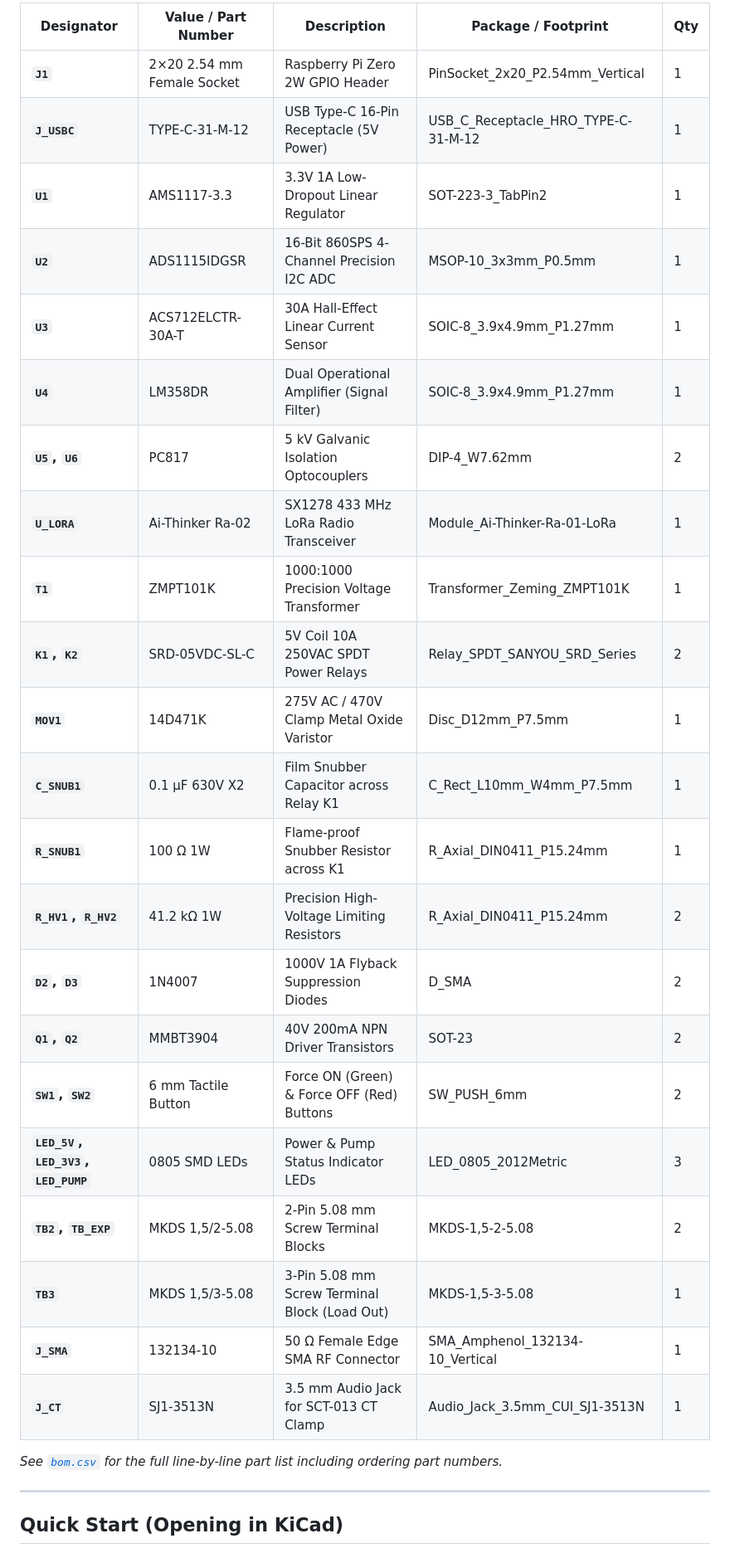
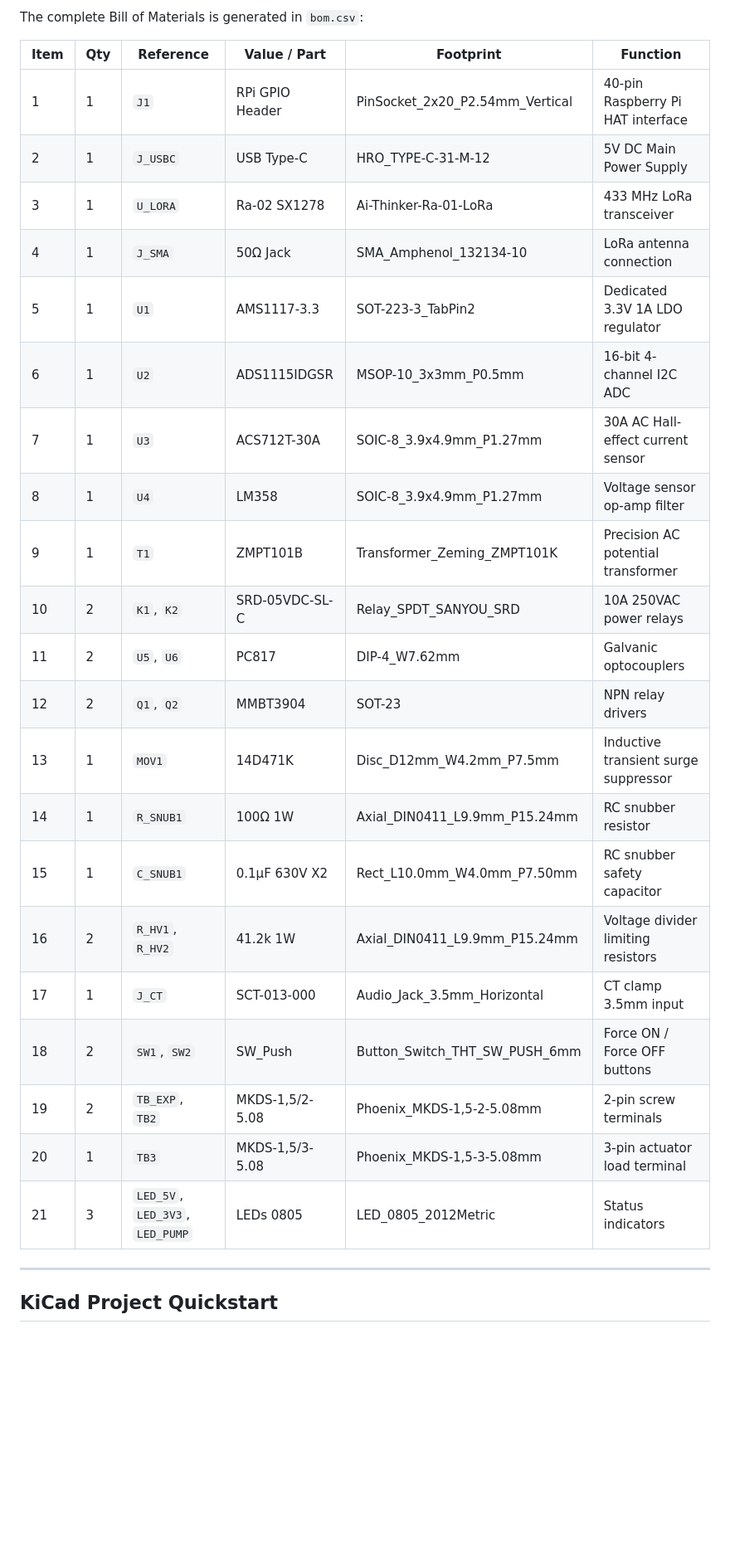
Before and after one commit to officialayush5839-arch/Wilo-Receiver-PCB, a Markdown page: README.md, the part around one of its changes. Shown at 83% size. Rendered like a GitHub page; blank space fills up the shorter version.

```diff
--- a/README.md
+++ b/README.md
@@ -127,32 +138,31 @@ To prevent dangerous 230V AC mains transients from reaching sensitive microcontr
 
-| Designator | Value / Part Number | Description | Package / Footprint | Qty |
-|---|---|---|---|---|
-| **`J1`** | 2×20 2.54 mm Female Socket | Raspberry Pi Zero 2W GPIO Header | PinSocket_2x20_P2.54mm_Vertical | 1 |
-| **`J_USBC`** | TYPE-C-31-M-12 | USB Type-C 16-Pin Receptacle (5V Power) | USB_C_Receptacle_HRO_TYPE-C-31-M-12 | 1 |
-| **`U1`** | AMS1117-3.3 | 3.3V 1A Low-Dropout Linear Regulator | SOT-223-3_TabPin2 | 1 |
-| **`U2`** | ADS1115IDGSR | 16-Bit 860SPS 4-Channel Precision I2C ADC | MSOP-10_3x3mm_P0.5mm | 1 |
-| **`U3`** | ACS712ELCTR-30A-T | 30A Hall-Effect Linear Current Sensor | SOIC-8_3.9x4.9mm_P1.27mm | 1 |
-| **`U4`** | LM358DR | Dual Operational Amplifier (Signal Filter) | SOIC-8_3.9x4.9mm_P1.27mm | 1 |
-| **`U5`, `U6`** | PC817 | 5 kV Galvanic Isolation Optocouplers | DIP-4_W7.62mm | 2 |
-| **`U_LORA`** | Ai-Thinker Ra-02 | SX1278 433 MHz LoRa Radio Transceiver | Module_Ai-Thinker-Ra-01-LoRa | 1 |
-| **`T1`** | ZMPT101K | 1000:1000 Precision Voltage Transformer | Transformer_Zeming_ZMPT101K | 1 |
-| **`K1`, `K2`** | SRD-05VDC-SL-C | 5V Coil 10A 250VAC SPDT Power Relays | Relay_SPDT_SANYOU_SRD_Series | 2 |
-| **`MOV1`** | 14D471K | 275V AC / 470V Clamp Metal Oxide Varistor | Disc_D12mm_P7.5mm | 1 |
-| **`C_SNUB1`** | 0.1 µF 630V X2 | Film Snubber Capacitor across Relay K1 | C_Rect_L10mm_W4mm_P7.5mm | 1 |
-| **`R_SNUB1`** | 100 Ω 1W | Flame-proof Snubber Resistor across K1 | R_Axial_DIN0411_P15.24mm | 1 |
-| **`R_HV1`, `R_HV2`**| 41.2 kΩ 1W | Precision High-Voltage Limiting Resistors | R_Axial_DIN0411_P15.24mm | 2 |
-| **`D2`, `D3`** | 1N4007 | 1000V 1A Flyback Suppression Diodes | D_SMA | 2 |
-| **`Q1`, `Q2`** | MMBT3904 | 40V 200mA NPN Driver Transistors | SOT-23 | 2 |
-| **`SW1`, `SW2`** | 6 mm Tactile Button | Force ON (Green) & Force OFF (Red) Buttons | SW_PUSH_6mm | 2 |
-| **`LED_5V`, `LED_3V3`, `LED_PUMP`** | 0805 SMD LEDs | Power & Pump Status Indicator LEDs | LED_0805_2012Metric | 3 |
-| **`TB2`, `TB_EXP`** | MKDS 1,5/2-5.08 | 2-Pin 5.08 mm Screw Terminal Blocks | MKDS-1,5-2-5.08 | 2 |
-| **`TB3`** | MKDS 1,5/3-5.08 | 3-Pin 5.08 mm Screw Terminal Block (Load Out) | MKDS-1,5-3-5.08 | 1 |
-| **`J_SMA`** | 132134-10 | 50 Ω Female Edge SMA RF Connector | SMA_Amphenol_132134-10_Vertical | 1 |
-| **`J_CT`** | SJ1-3513N | 3.5 mm Audio Jack for SCT-013 CT Clamp | Audio_Jack_3.5mm_CUI_SJ1-3513N | 1 |
+The complete Bill of Materials is generated in `bom.csv`:
 
-*See [`bom.csv`](bom.csv) for the full line-by-line part list including ordering part numbers.*
+| Item | Qty | Reference | Value / Part | Footprint | Function |
+|---|---|---|---|---|---|
+| 1 | 1 | `J1` | RPi GPIO Header | PinSocket_2x20_P2.54mm_Vertical | 40-pin Raspberry Pi HAT interface |
+| 2 | 1 | `J_USBC` | USB Type-C | HRO_TYPE-C-31-M-12 | 5V DC Main Power Supply |
+| 3 | 1 | `U_LORA` | Ra-02 SX1278 | Ai-Thinker-Ra-01-LoRa | 433 MHz LoRa transceiver |
+| 4 | 1 | `J_SMA` | 50Ω Jack | SMA_Amphenol_132134-10 | LoRa antenna connection |
+| 5 | 1 | `U1` | AMS1117-3.3 | SOT-223-3_TabPin2 | Dedicated 3.3V 1A LDO regulator |
+| 6 | 1 | `U2` | ADS1115IDGSR | MSOP-10_3x3mm_P0.5mm | 16-bit 4-channel I2C ADC |
+| 7 | 1 | `U3` | ACS712T-30A | SOIC-8_3.9x4.9mm_P1.27mm | 30A AC Hall-effect current sensor |
+| 8 | 1 | `U4` | LM358 | SOIC-8_3.9x4.9mm_P1.27mm | Voltage sensor op-amp filter |
+| 9 | 1 | `T1` | ZMPT101B | Transformer_Zeming_ZMPT101K | Precision AC potential transformer |
+| 10 | 2 | `K1`, `K2` | SRD-05VDC-SL-C | Relay_SPDT_SANYOU_SRD | 10A 250VAC power relays |
+| 11 | 2 | `U5`, `U6` | PC817 | DIP-4_W7.62mm | Galvanic optocouplers |
+| 12 | 2 | `Q1`, `Q2` | MMBT3904 | SOT-23 | NPN relay drivers |
+| 13 | 1 | `MOV1` | 14D471K | Disc_D12mm_W4.2mm_P7.5mm | Inductive transient surge suppressor |
+| 14 | 1 | `R_SNUB1` | 100Ω 1W | Axial_DIN0411_L9.9mm_P15.24mm | RC snubber resistor |
+| 15 | 1 | `C_SNUB1` | 0.1µF 630V X2 | Rect_L10.0mm_W4.0mm_P7.50mm | RC snubber safety capacitor |
+| 16 | 2 | `R_HV1`, `R_HV2` | 41.2k 1W | Axial_DIN0411_L9.9mm_P15.24mm | Voltage divider limiting resistors |
+| 17 | 1 | `J_CT` | SCT-013-000 | Audio_Jack_3.5mm_Horizontal | CT clamp 3.5mm input |
+| 18 | 2 | `SW1`, `SW2` | SW_Push | Button_Switch_THT_SW_PUSH_6mm | Force ON / Force OFF buttons |
+| 19 | 2 | `TB_EXP`, `TB2` | MKDS-1,5/2-5.08 | Phoenix_MKDS-1,5-2-5.08mm | 2-pin screw terminals |
+| 20 | 1 | `TB3` | MKDS-1,5/3-5.08 | Phoenix_MKDS-1,5-3-5.08mm | 3-pin actuator load terminal |
+| 21 | 3 | `LED_5V`, `LED_3V3`, `LED_PUMP` | LEDs 0805 | LED_0805_2012Metric | Status indicators |
 
 ---
 
-## Quick Start (Opening in KiCad)
+## KiCad Project Quickstart
 
```
Also changed, not shown: other parts of README.md (+97 -169 lines), wilo_receiver_board_top.png, 3 other files.
